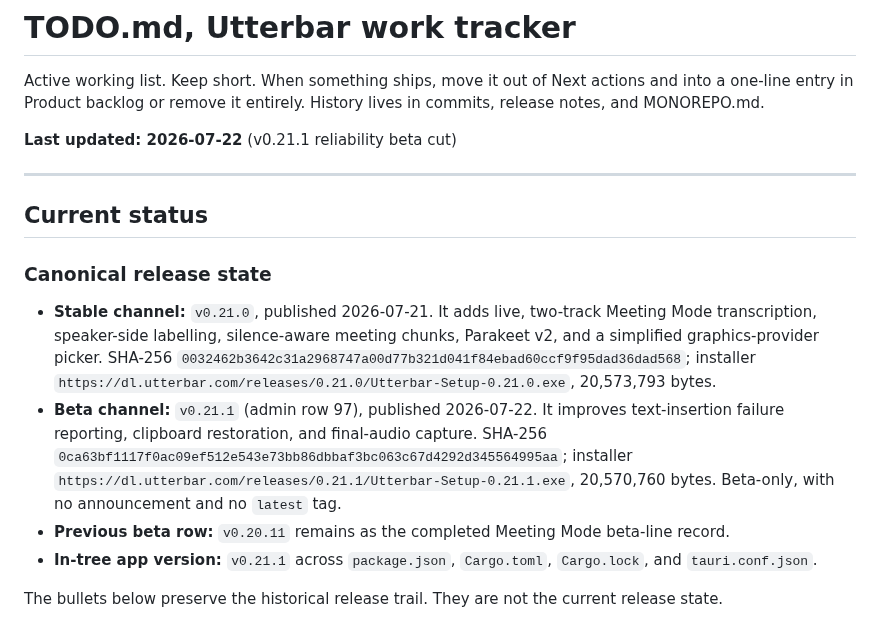
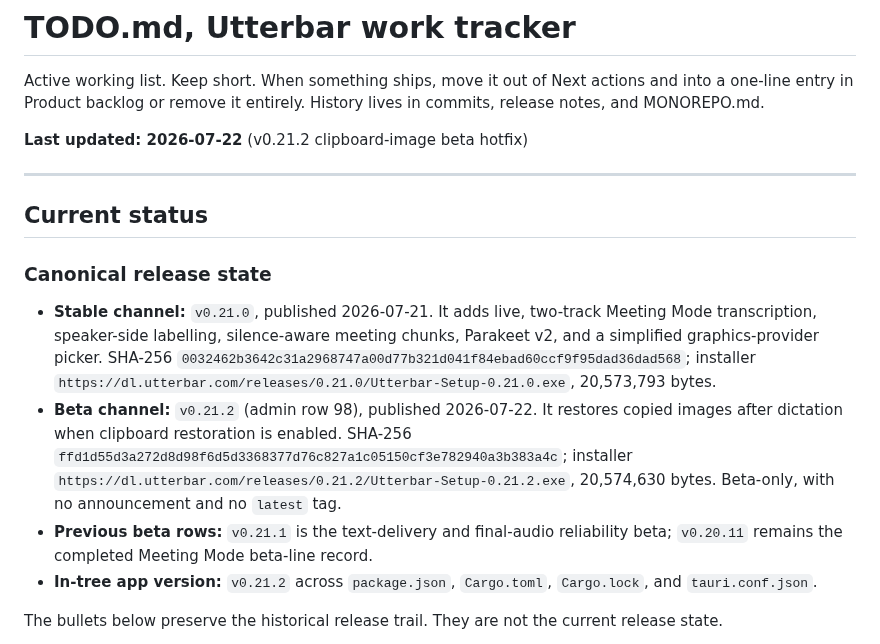
Before and after one commit to badoomtch/Utterbar-App, a Markdown page: TODO.md, the part around the change. GitHub-like rendering.

Commit message:
docs: reconcile after 0.21.2 beta publish

```diff
--- a/TODO.md
+++ b/TODO.md
@@ -2,7 +2,7 @@
 
 Active working list. Keep short. When something ships, move it out of Next actions and into a one-line entry in Product backlog or remove it entirely. History lives in commits, release notes, and MONOREPO.md.
 
-**Last updated: 2026-07-22** (v0.21.1 reliability beta cut)
+**Last updated: 2026-07-22** (v0.21.2 clipboard-image beta hotfix)
 
 ---
 
@@ -11,9 +11,9 @@ Active working list. Keep short. When something ships, move it out of Next actio
 ### Canonical release state
 
 - **Stable channel:** `v0.21.0`, published 2026-07-21. It adds live, two-track Meeting Mode transcription, speaker-side labelling, silence-aware meeting chunks, Parakeet v2, and a simplified graphics-provider picker. SHA-256 `0032462b3642c31a2968747a00d77b321d041f84ebad60ccf9f95dad36dad568`; installer `https://dl.utterbar.com/releases/0.21.0/Utterbar-Setup-0.21.0.exe`, 20,573,793 bytes.
-- **Beta channel:** `v0.21.1` (admin row 97), published 2026-07-22. It improves text-insertion failure reporting, clipboard restoration, and final-audio capture. SHA-256 `0ca63bf1117f0ac09ef512e543e73bb86dbbaf3bc063c67d4292d345564995aa`; installer `https://dl.utterbar.com/releases/0.21.1/Utterbar-Setup-0.21.1.exe`, 20,570,760 bytes. Beta-only, with no announcement and no `latest` tag.
-- **Previous beta row:** `v0.20.11` remains as the completed Meeting Mode beta-line record.
-- **In-tree app version:** `v0.21.1` across `package.json`, `Cargo.toml`, `Cargo.lock`, and `tauri.conf.json`.
+- **Beta channel:** `v0.21.2` (admin row 98), published 2026-07-22. It restores copied images after dictation when clipboard restoration is enabled. SHA-256 `ffd1d55d3a272d8d98f6d5d3368377d76c827a1c05150cf3e782940a3b383a4c`; installer `https://dl.utterbar.com/releases/0.21.2/Utterbar-Setup-0.21.2.exe`, 20,574,630 bytes. Beta-only, with no announcement and no `latest` tag.
+- **Previous beta rows:** `v0.21.1` is the text-delivery and final-audio reliability beta; `v0.20.11` remains the completed Meeting Mode beta-line record.
+- **In-tree app version:** `v0.21.2` across `package.json`, `Cargo.toml`, `Cargo.lock`, and `tauri.conf.json`.
 
 The bullets below preserve the historical release trail. They are not the current release state.
 
```
Also changed, not shown: MONOREPO.md (+2 -2 lines).
